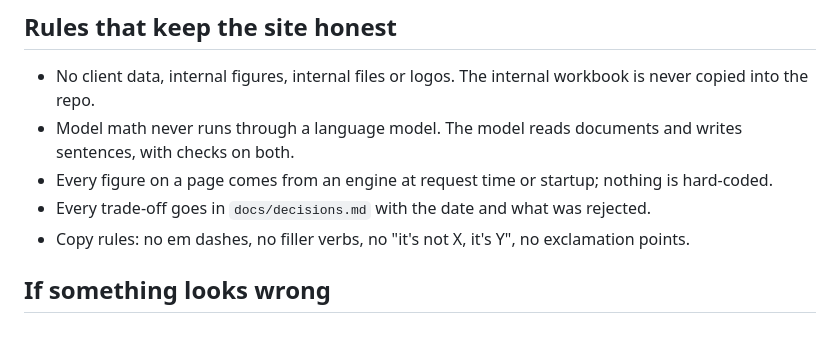
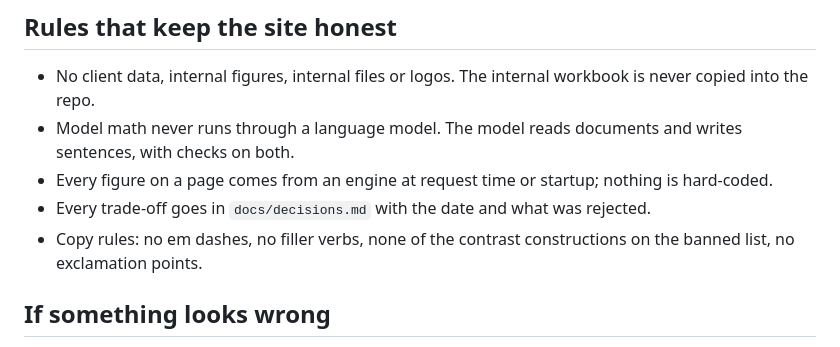
Before and after one commit to JavierEMendez/PersonalShowcase, a Markdown page: docs/cheat-sheet.md, the part around the change. Rendered like a GitHub page.

Commit message:
Cheat sheet: keep the banned construction out of the copy
Co-Authored-By: Claude Fable 5.1 <noreply@anthropic.com>

```diff
--- a/docs/cheat-sheet.md
+++ b/docs/cheat-sheet.md
@@ -136,7 +136,7 @@ design/         approved mockups; the layout reference, figures superseded by th
   sentences, with checks on both.
 - Every figure on a page comes from an engine at request time or startup; nothing is hard-coded.
 - Every trade-off goes in `docs/decisions.md` with the date and what was rejected.
-- Copy rules: no em dashes, no filler verbs, no "it's not X, it's Y", no exclamation points.
+- Copy rules: no em dashes, no filler verbs, none of the contrast constructions on the banned list, no exclamation points.
 
 ## If something looks wrong
 
```
